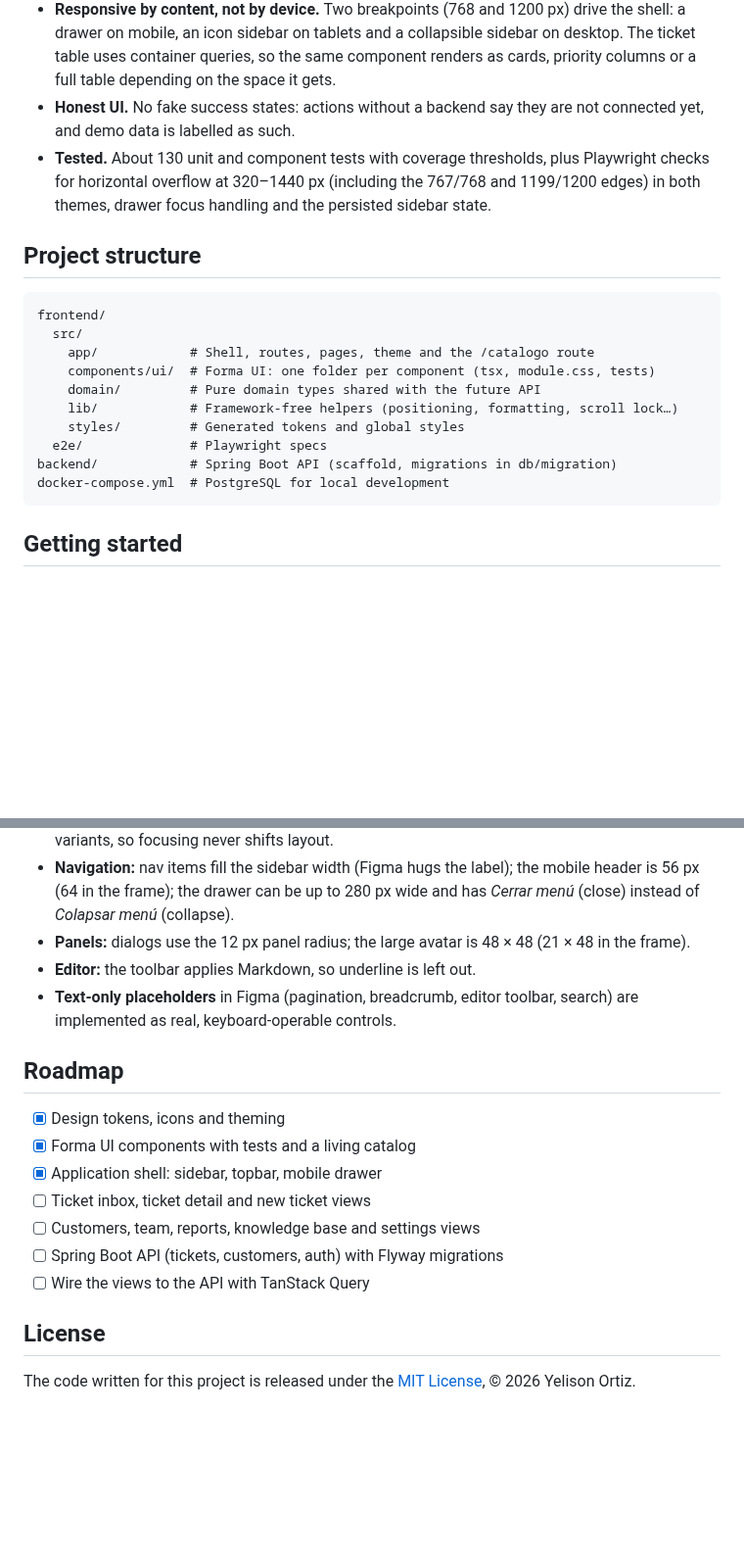
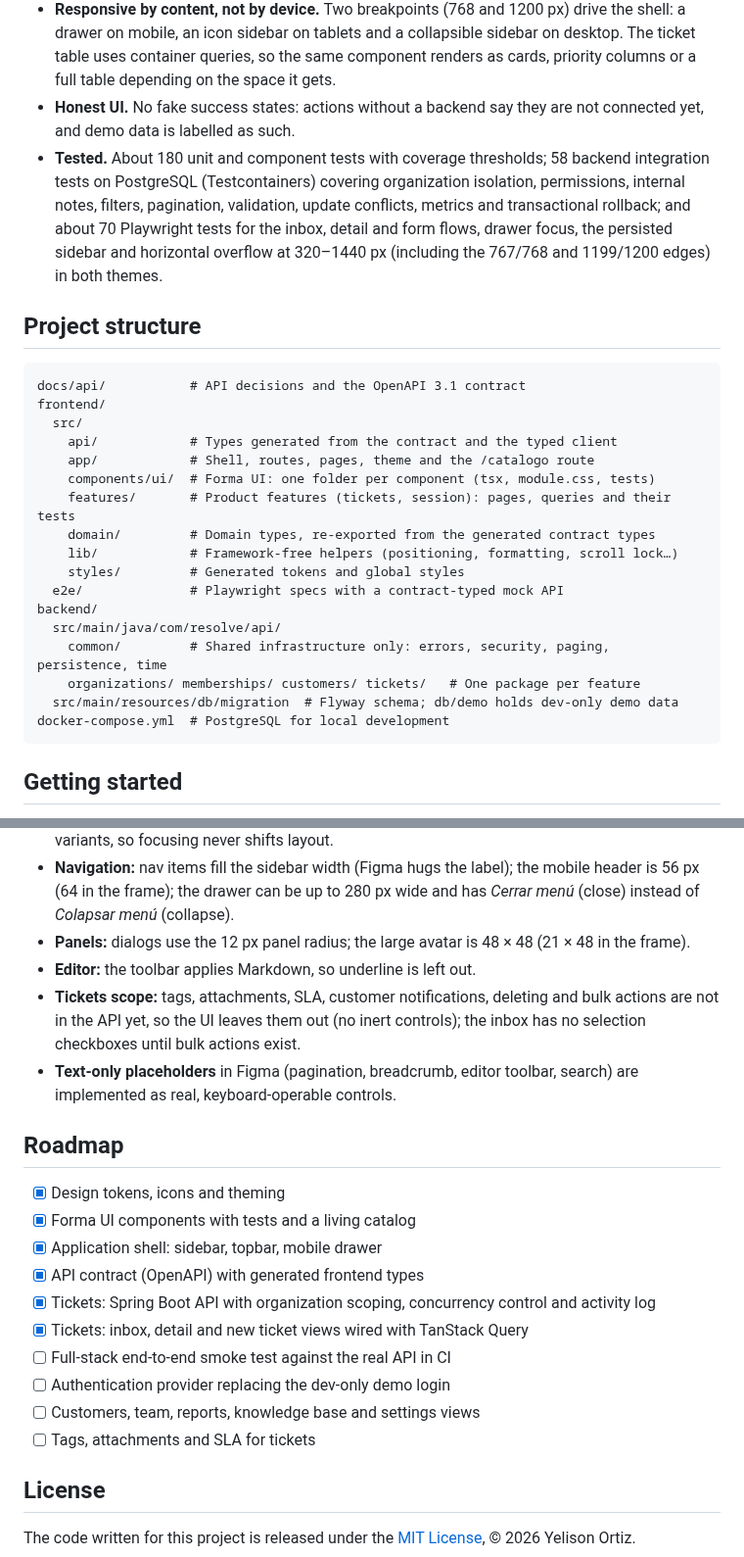
Before and after one commit to Yelison/resolve, a Markdown page: README.md, 2 parts joined by grey strips. Shown at 98% size. GitHub-like rendering; blank space fills up the shorter version.

````diff
--- a/README.md
+++ b/README.md
@@ -32,20 +39,27 @@ A customer-support platform (tickets, customers, team, reports and a knowledge b
 - **Accessible by construction.** Components follow the WAI-ARIA Authoring Practices: menu button, tabs, toolbar, dialogs on native `<dialog>` (focus trap, Escape, focus return), tooltips that also appear on focus and can be dismissed (WCAG 1.4.13), labelled fields with announced errors, 44 px touch targets on small screens, a skip link and `prefers-reduced-motion`.
 - **Responsive by content, not by device.** Two breakpoints (768 and 1200 px) drive the shell: a drawer on mobile, an icon sidebar on tablets and a collapsible sidebar on desktop. The ticket table uses container queries, so the same component renders as cards, priority columns or a full table depending on the space it gets.
 - **Honest UI.** No fake success states: actions without a backend say they are not connected yet, and demo data is labelled as such.
-- **Tested.** About 130 unit and component tests with coverage thresholds, plus Playwright checks for horizontal overflow at 320–1440 px (including the 767/768 and 1199/1200 edges) in both themes, drawer focus handling and the persisted sidebar state.
+- **Tested.** About 180 unit and component tests with coverage thresholds; 58 backend integration tests on PostgreSQL (Testcontainers) covering organization isolation, permissions, internal notes, filters, pagination, validation, update conflicts, metrics and transactional rollback; and about 70 Playwright tests for the inbox, detail and form flows, drawer focus, the persisted sidebar and horizontal overflow at 320–1440 px (including the 767/768 and 1199/1200 edges) in both themes.
 
 ## Project structure
 
 ```
+docs/api/           # API decisions and the OpenAPI 3.1 contract
 frontend/
   src/
+    api/            # Types generated from the contract and the typed client
     app/            # Shell, routes, pages, theme and the /catalogo route
     components/ui/  # Forma UI: one folder per component (tsx, module.css, tests)
-    domain/         # Pure domain types shared with the future API
+    features/       # Product features (tickets, session): pages, queries and their tests
+    domain/         # Domain types, re-exported from the generated contract types
     lib/            # Framework-free helpers (positioning, formatting, scroll lock…)
     styles/         # Generated tokens and global styles
-  e2e/              # Playwright specs
-backend/            # Spring Boot API (scaffold, migrations in db/migration)
+  e2e/              # Playwright specs with a contract-typed mock API
+backend/
+  src/main/java/com/resolve/api/
+    common/         # Shared infrastructure only: errors, security, paging, persistence, time
+    organizations/ memberships/ customers/ tickets/   # One package per feature
+  src/main/resources/db/migration  # Flyway schema; db/demo holds dev-only demo data
 docker-compose.yml  # PostgreSQL for local development
 ```
 
@@ -85,6 +102,7 @@ The Figma frames are the visual reference. Where they conflict with the written
 - **Navigation:** nav items fill the sidebar width (Figma hugs the label); the mobile header is 56 px (64 in the frame); the drawer can be up to 280 px wide and has *Cerrar menú* (close) instead of *Colapsar menú* (collapse).
 - **Panels:** dialogs use the 12 px panel radius; the large avatar is 48 × 48 (21 × 48 in the frame).
 - **Editor:** the toolbar applies Markdown, so underline is left out.
+- **Tickets scope:** tags, attachments, SLA, customer notifications, deleting and bulk actions are not in the API yet, so the UI leaves them out (no inert controls); the inbox has no selection checkboxes until bulk actions exist.
 - **Text-only placeholders** in Figma (pagination, breadcrumb, editor toolbar, search) are implemented as real, keyboard-operable controls.
 
 ## Roadmap
@@ -92,10 +110,13 @@ The Figma frames are the visual reference. Where they conflict with the written
 - [x] Design tokens, icons and theming
 - [x] Forma UI components with tests and a living catalog
 - [x] Application shell: sidebar, topbar, mobile drawer
-- [ ] Ticket inbox, ticket detail and new ticket views
+- [x] API contract (OpenAPI) with generated frontend types
+- [x] Tickets: Spring Boot API with organization scoping, concurrency control and activity log
+- [x] Tickets: inbox, detail and new ticket views wired with TanStack Query
+- [ ] Full-stack end-to-end smoke test against the real API in CI
+- [ ] Authentication provider replacing the dev-only demo login
 - [ ] Customers, team, reports, knowledge base and settings views
-- [ ] Spring Boot API (tickets, customers, auth) with Flyway migrations
-- [ ] Wire the views to the API with TanStack Query
+- [ ] Tags, attachments and SLA for tickets
 
 ## License
 
````
Also changed, not shown: other parts of README.md (+15 -5 lines), docs/screenshots/shell-desktop.png (deleted), docs/screenshots/ticket-detail-dark.png (added), docs/screenshots/tickets-inbox.png (added).
